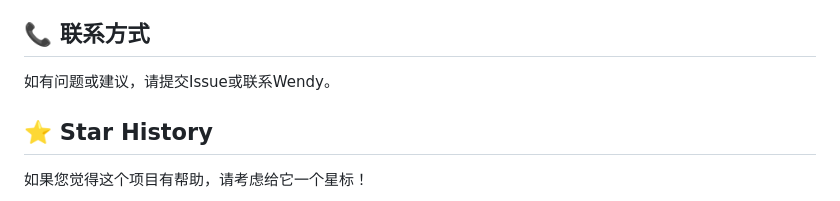
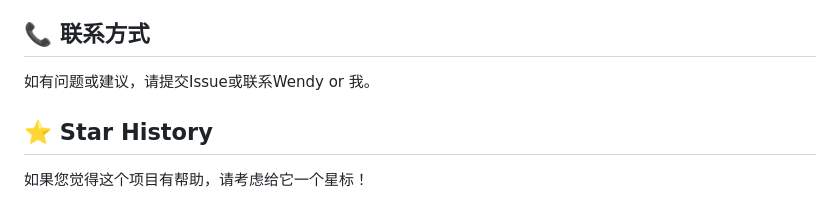
Before and after one commit to wendy7756/AI-Video-Transcriber, a Markdown page: README_ZH.md, the part around the change. GitHub-like rendering.

Commit message:
Update local changes readme

```diff
--- a/README_ZH.md
+++ b/README_ZH.md
@@ -387,7 +387,7 @@ docker pull hello-world
 
 ## 📞 联系方式
 
-如有问题或建议，请提交Issue或联系Wendy。
+如有问题或建议，请提交Issue或联系Wendy or 我。
 
 ## ⭐ Star History
 
```
Also changed, not shown: README.md (+1 -1 lines).
